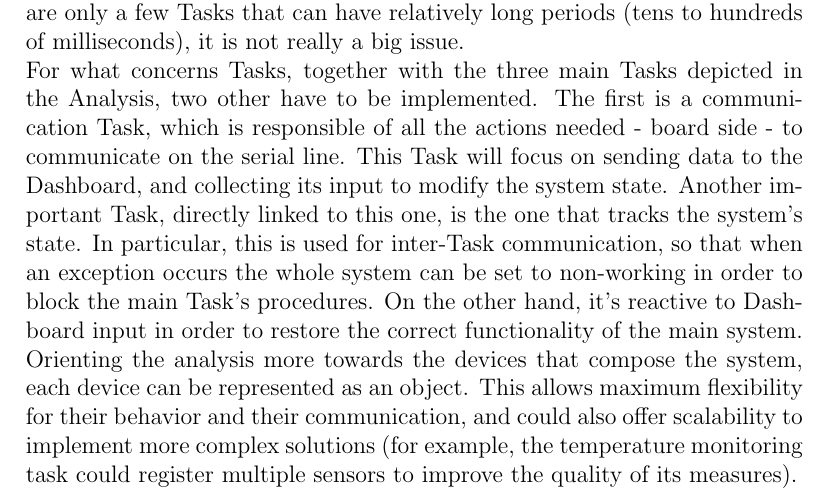
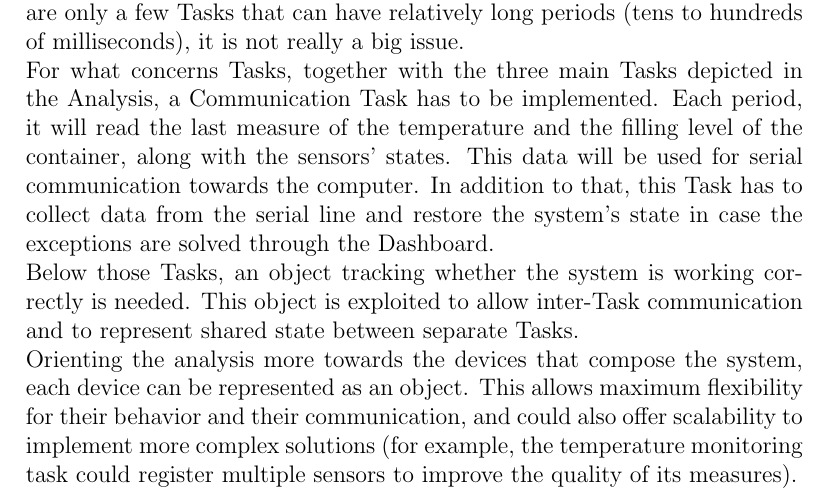
Before and after one commit to KimboCoffee/esiot-assignment02, a LaTeX document (report/tex-files/report.tex): part of page 10 of 13, cut so that both start at the same text. Compiled offline with pdfLaTeX.

Commit message:
Modified paragraphs about tasks implementation

```diff
--- a/report/tex-files/report.tex
+++ b/report/tex-files/report.tex
@@ -120,7 +120,8 @@
 	\subsection{Software Architecture}
 	From an architectural standpoint, the software for the embedded system is developed as a synchronous Finite State Machine. This means that it runs according to a fixed period, which serves as the time unit. Each of the three Finite State Machines in which the system was divided in the Analysis section can be represented more properly as a Task in the global Finite State Machine that represents the entire Embedded System. This means that the system runs at a given period, which has to be decided according to the single Task needs, and that a scheduler is needed to coordinate Task execution.
 	\newline In particular, this system runs on a round-robin cooperative scheduler. This means that - each period - control is given in turn to all Tasks, which have to atomically perform a finite step, since the scheduler doesn't stop its execution as it would do in preemptive scheduling. This is easier to implement, and can be achieved in this system because every task has relatively simple operations to perform at each step, and therefore is considered to be non-blocking. The main consequence of implementing a round-robin scheduler is that it defines implicit priorities between Tasks, since control is given in a certain order each period. This has to be taken into account when dealing with inter-task communication, since the sources of messages have to synchronize with their receivers. Another important concern is the choice of the period: each period must be long enough to allow all Tasks to execute, but it also has to be an exact divisor of all Tasks' own periods. This because otherwise it would mean losing responsiveness to Task operations. In particular, an ideal period for responsiveness would be the Greatest Common Divisor between all Task periods, but on the other hand it might result in a time too short to allow each Task to execute its step (note that in the worst case scenario, which certainly happens at some time in execution, all Tasks have to perform their step in a single period). In this system though, since there are only a few Tasks that can have relatively long periods (tens to hundreds of milliseconds), it is not really a big issue.
-	\newline For what concerns Tasks, together with the three main Tasks depicted in the Analysis, two other have to be implemented. The first is a communication Task, which is responsible of all the actions needed - board side - to communicate on the serial line. This Task will focus on sending data to the Dashboard, and collecting its input to modify the system state. Another important Task, directly linked to this one, is the one that tracks the system's state. In particular, this is used for inter-Task communication, so that when an exception occurs the whole system can be set to non-working in order to block the main Task's procedures. On the other hand, it's reactive to Dashboard input in order to restore the correct functionality of the main system.
+	\newline For what concerns Tasks, together with the three main Tasks depicted in the Analysis, a Communication Task has to be implemented. Each period, it will read the last measure of the temperature and the filling level of the container, along with the sensors' states. This data will be used for serial communication towards the computer. In addition to that, this Task has to collect data from the serial line and restore the system's state in case the exceptions are solved through the Dashboard.
+	\newline Below those Tasks, an object tracking whether the system is working correctly is needed. This object is exploited to allow inter-Task communication and to represent shared state between separate Tasks.
 	\newline Orienting the analysis more towards the devices that compose the system, each device can be represented as an object. This allows maximum flexibility for their behavior and their communication, and could also offer scalability to implement more complex solutions (for example, the temperature monitoring task could register multiple sensors to improve the quality of its measures).
 
 	\subsection{Implementing Choices}
```
